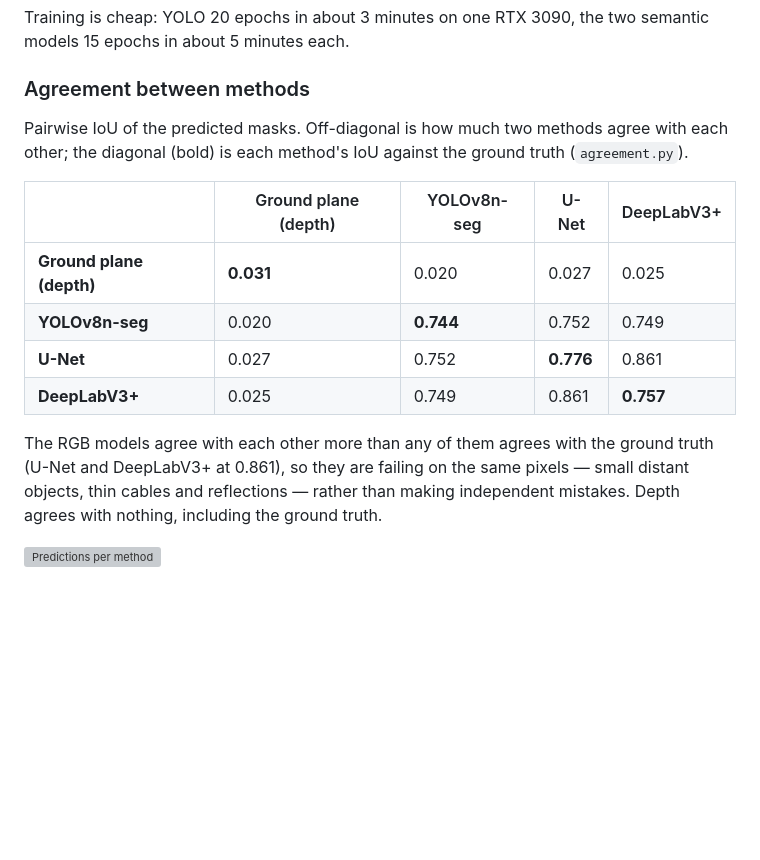
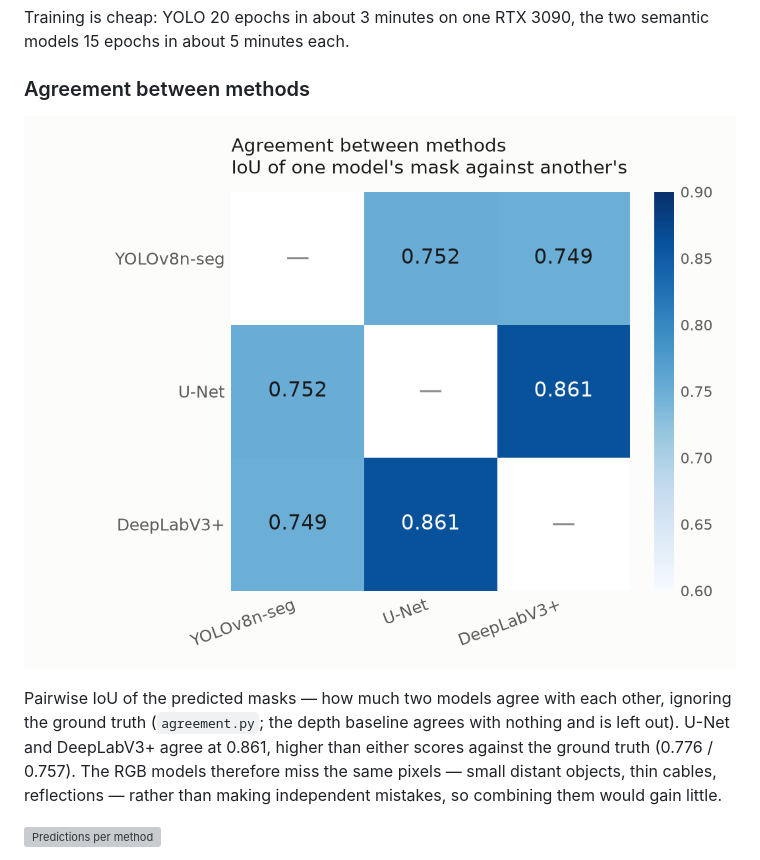
Before and after one commit to KubaDusza/itr-low-lying-obstacles, a Markdown page: README.md, the part around the change. Rendered like a GitHub page; pictures changed too: figures/agreement.png (added); blank space fills up the shorter version; grey boxes are pictures that could not be loaded.

Commit message:
Agreement matrix as a plot, RGB models only, empty diagonal

```diff
--- a/README.md
+++ b/README.md
@@ -120,20 +120,14 @@ models 15 epochs in about 5 minutes each.
 
 ### Agreement between methods
 
-Pairwise IoU of the predicted masks. Off-diagonal is how much two methods agree with each
-other; the diagonal (bold) is each method's IoU against the ground truth (`agreement.py`).
+![Agreement between methods](figures/agreement.png)
 
-| | Ground plane (depth) | YOLOv8n-seg | U-Net | DeepLabV3+ |
-|---|---|---|---|---|
-| **Ground plane (depth)** | **0.031** | 0.020 | 0.027 | 0.025 |
-| **YOLOv8n-seg** | 0.020 | **0.744** | 0.752 | 0.749 |
-| **U-Net** | 0.027 | 0.752 | **0.776** | 0.861 |
-| **DeepLabV3+** | 0.025 | 0.749 | 0.861 | **0.757** |
-
-The RGB models agree with each other more than any of them agrees with the ground truth
-(U-Net and DeepLabV3+ at 0.861), so they are failing on the same pixels — small distant
-objects, thin cables and reflections — rather than making independent mistakes. Depth
-agrees with nothing, including the ground truth.
+Pairwise IoU of the predicted masks — how much two models agree with each other, ignoring
+the ground truth (`agreement.py`; the depth baseline agrees with nothing and is left out).
+U-Net and DeepLabV3+ agree at 0.861, higher than either scores against the ground truth
+(0.776 / 0.757). The RGB models therefore miss the same pixels — small distant objects,
+thin cables, reflections — rather than making independent mistakes, so combining them
+would gain little.
 
 ![Predictions per method](figures/methods_comparison.png)
 
```
Also changed, not shown: 2 other files.
